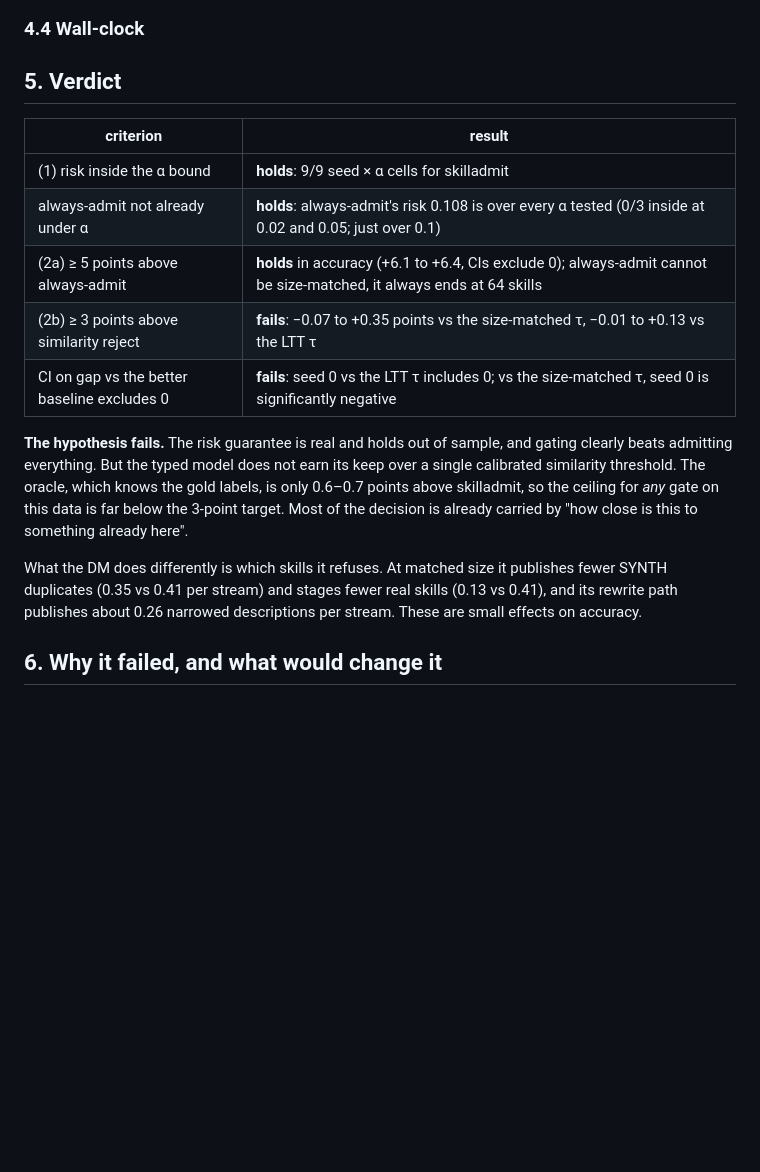
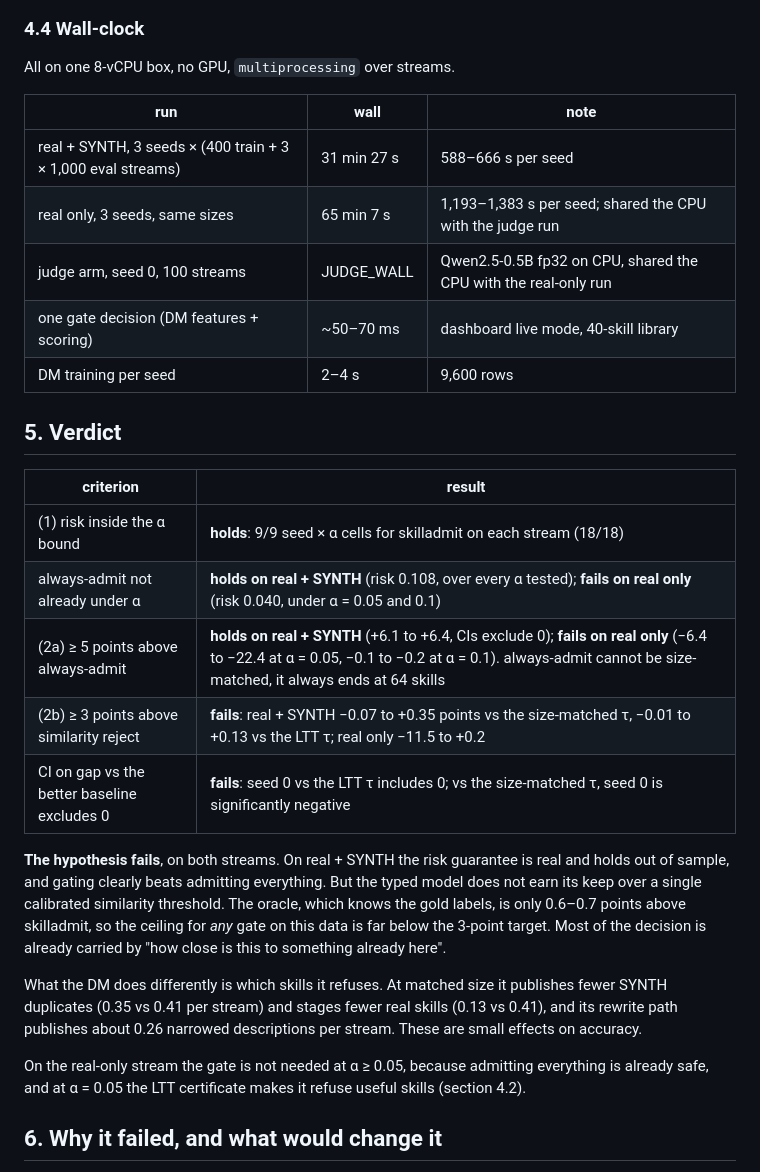
Before and after one commit to Sebastianrodaaa/skilladmit, a Markdown page: docs/REPORT.md, the part around one of its changes. Rendered like a GitHub page; blank space fills up the shorter version.

```diff
--- a/docs/REPORT.md
+++ b/docs/REPORT.md
@@ -146,19 +180,28 @@ to within 0.002 risk (skilladmit at α = 0.05: 0.0247 on test-IID, 0.0229 on tes
 
 ### 4.4 Wall-clock
 
-<!-- WALL -->
+All on one 8-vCPU box, no GPU, `multiprocessing` over streams.
+
+| run | wall | note |
+|---|---|---|
+| real + SYNTH, 3 seeds × (400 train + 3 × 1,000 eval streams) | 31 min 27 s | 588–666 s per seed |
+| real only, 3 seeds, same sizes | 65 min 7 s | 1,193–1,383 s per seed; shared the CPU with the judge run |
+| judge arm, seed 0, 100 streams | JUDGE_WALL | Qwen2.5-0.5B fp32 on CPU, shared the CPU with the real-only run |
+| one gate decision (DM features + scoring) | ~50–70 ms | dashboard live mode, 40-skill library |
+| DM training per seed | 2–4 s | 9,600 rows |
+
 
 ## 5. Verdict
 
 | criterion | result |
 |---|---|
-| (1) risk inside the α bound | **holds**: 9/9 seed × α cells for skilladmit |
-| always-admit not already under α | **holds**: always-admit's risk 0.108 is over every α tested (0/3 inside at 0.02 and 0.05; just over 0.1) |
-| (2a) ≥ 5 points above always-admit | **holds** in accuracy (+6.1 to +6.4, CIs exclude 0); always-admit cannot be size-matched, it always ends at 64 skills |
-| (2b) ≥ 3 points above similarity reject | **fails**: −0.07 to +0.35 points vs the size-matched τ, −0.01 to +0.13 vs the LTT τ |
+| (1) risk inside the α bound | **holds**: 9/9 seed × α cells for skilladmit on each stream (18/18) |
+| always-admit not already under α | **holds on real + SYNTH** (risk 0.108, over every α tested); **fails on real only** (risk 0.040, under α = 0.05 and 0.1) |
+| (2a) ≥ 5 points above always-admit | **holds on real + SYNTH** (+6.1 to +6.4, CIs exclude 0); **fails on real only** (−6.4 to −22.4 at α = 0.05, −0.1 to −0.2 at α = 0.1). always-admit cannot be size-matched, it always ends at 64 skills |
+| (2b) ≥ 3 points above similarity reject | **fails**: real + SYNTH −0.07 to +0.35 points vs the size-matched τ, −0.01 to +0.13 vs the LTT τ; real only −11.5 to +0.2 |
 | CI on gap vs the better baseline excludes 0 | **fails**: seed 0 vs the LTT τ includes 0; vs the size-matched τ, seed 0 is significantly negative |
 
-**The hypothesis fails.** The risk guarantee is real and holds out of sample, and gating clearly beats admitting
+**The hypothesis fails**, on both streams. On real + SYNTH the risk guarantee is real and holds out of sample, and gating clearly beats admitting
 everything. But the typed model does not earn its keep over a single calibrated similarity threshold. The oracle,
 which knows the gold labels, is only 0.6–0.7 points above skilladmit, so the ceiling for *any* gate on this data is
 far below the 3-point target. Most of the decision is already carried by "how close is this to something already
@@ -167,6 +210,9 @@ here".
 What the DM does differently is which skills it refuses. At matched size it publishes fewer SYNTH duplicates (0.35
 vs 0.41 per stream) and stages fewer real skills (0.13 vs 0.41), and its rewrite path publishes about 0.26
 narrowed descriptions per stream. These are small effects on accuracy.
+
+On the real-only stream the gate is not needed at α ≥ 0.05, because admitting everything is already safe, and at
+α = 0.05 the LTT certificate makes it refuse useful skills (section 4.2).
 
 ## 6. Why it failed, and what would change it
 
```
Also changed, not shown: other parts of docs/REPORT.md (+35 -1 lines), README.md (+7 -2 lines), results/summary.md (added, +51 -0 lines), docs/screenshots/risk.png, 2 other files.
